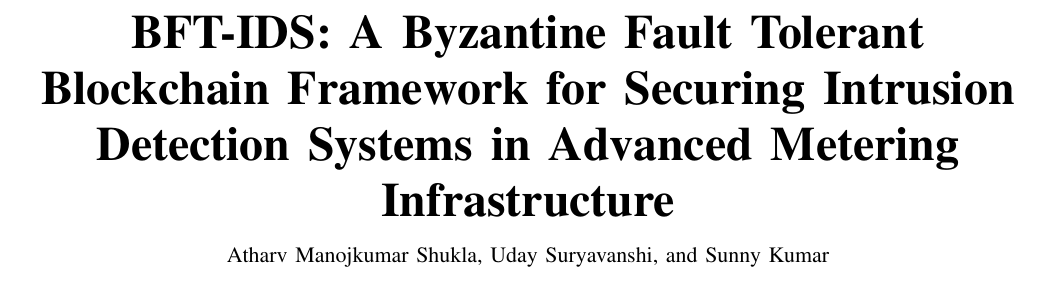
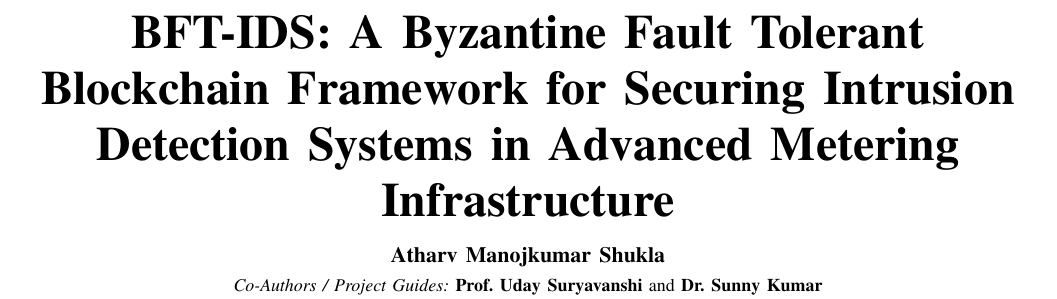
Before and after one commit to atharv20s/adil_sheikh, a LaTeX paper (ids_to_bft_blockchain_ami_security.tex): part of page 1 of 10, cut so that both start at the same text. Compiled offline with pdfLaTeX.

Commit message:
Format author block with subtitle Co-Authors / Project Guides and Prof./Dr. titles before names

```diff
--- a/ids_to_bft_blockchain_ami_security.tex
+++ b/ids_to_bft_blockchain_ami_security.tex
@@ -32,9 +32,11 @@
 
 \title{\Huge\bfseries BFT-IDS: A Byzantine Fault Tolerant Blockchain Framework for Securing Intrusion Detection Systems in Advanced Metering Infrastructure}
 
-\author{Atharv~Manojkumar~Shukla, Uday~Suryavanshi, and~Sunny~Kumar%
+\author{\textbf{Atharv~Manojkumar~Shukla}\\
+\vspace{0.15cm}
+\small \emph{Co-Authors / Project Guides:} \textbf{Prof.~Uday~Suryavanshi} and \textbf{Dr.~Sunny~Kumar}%
 \thanks{A. M. Shukla is a 3rd year B.Tech Undergraduate Student with the Department of Computer Science and Engineering, Indian Institute of Information Technology (IIIT), Nagpur 441108, India (e-mail: atharv@iiitn.ac.in).}%
-\thanks{U. Suryavanshi and S. Kumar are Project Guides with the E-MC$^2$ Laboratory, Department of Electrical Engineering, Veermata Jijabai Technological Institute (VJTI), Mumbai 400019, India (e-mail: usuryavanshi@ee.vjti.ac.in, skumar@ee.vjti.ac.in).}}
+\thanks{Prof. Uday Suryavanshi and Dr. Sunny Kumar are Co-Authors \& Project Guides with the E-MC$^2$ Laboratory, Department of Electrical Engineering, Veermata Jijabai Technological Institute (VJTI), Mumbai 400019, India (e-mail: usuryavanshi@ee.vjti.ac.in, skumar@ee.vjti.ac.in).}}
 
 \markboth{Research Project Report --- E-MC$^2$ Laboratory, VJTI Mumbai}%
 {Shukla \MakeLowercase{\textit{et al.}}: BFT-IDS: Byzantine Consensus for Securing Intrusion Detection in Smart Meters}
```
Also changed, not shown: ids_to_bft_blockchain_ami_security.tex (2 more changed lines), 1 other file.
